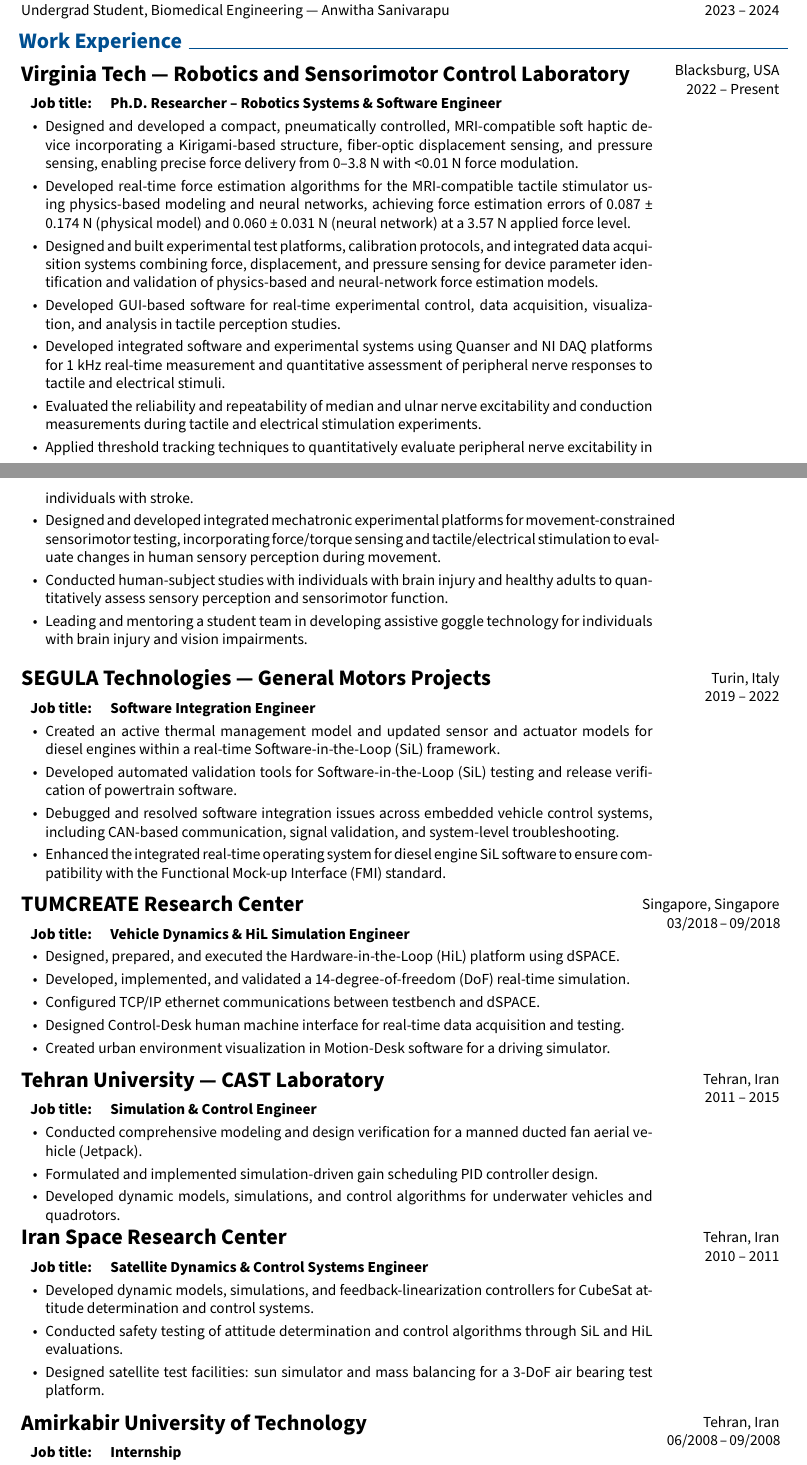
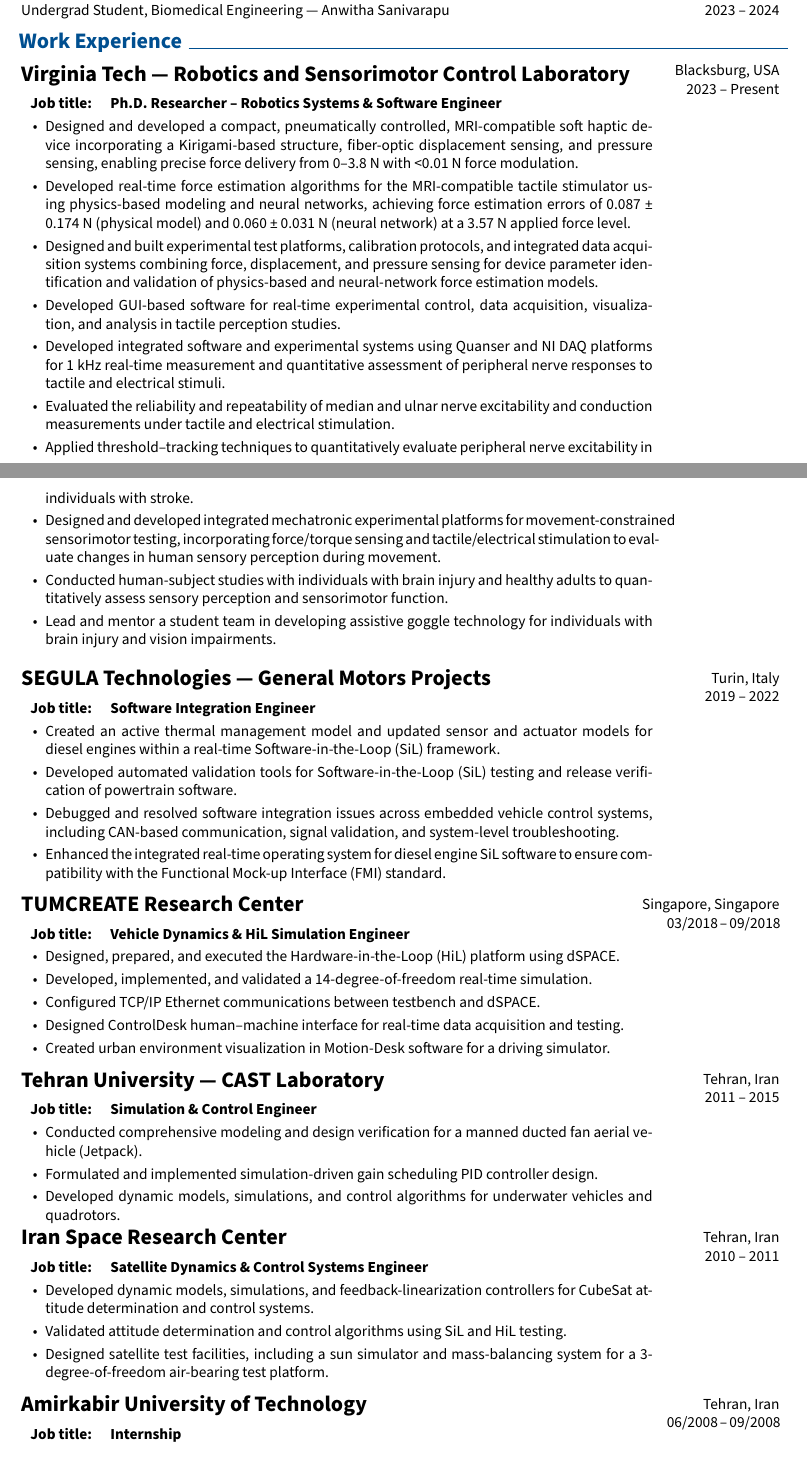
Before and after one commit to nahidkalantary/CV, a LaTeX document (main.tex): two parts of pages 4 and 5 of 6, joined at a grey line, cut so that both start at the same text. Compiled offline with pdfLaTeX.

Commit message:
Updates from Overleaf

```diff
--- a/main.tex
+++ b/main.tex
@@ -919,7 +919,7 @@
 
         \begin{twocolentry}{
             Blacksburg,~USA\\
-        2022 – Present
+        2023 – Present
         }
             \textbf{{\href{http://nettagurari.com/}{\color{black}\Large{Virginia Tech --- Robotics and Sensorimotor Control Laboratory}}}}\\
 \vspace{-.6em}
@@ -936,15 +936,15 @@
                  \item Designed and built experimental test platforms, calibration protocols, and integrated data acquisition systems combining force, displacement, and pressure sensing for device parameter identification and validation of physics-based and neural-network force estimation models.
                 \item Developed GUI-based software for real-time experimental control, data acquisition, visualization, and analysis in tactile perception studies.
                 \item Developed integrated software and experimental systems using Quanser and NI DAQ platforms for 1 kHz real-time measurement and quantitative assessment of peripheral nerve responses to tactile and electrical stimuli.
-                \item Evaluated the reliability and repeatability of median and ulnar nerve excitability and conduction measurements during tactile and electrical stimulation experiments.
-                \item Applied threshold tracking techniques to quantitatively evaluate peripheral nerve excitability in individuals with stroke.
+                \item Evaluated the reliability and repeatability of median and ulnar nerve excitability and conduction measurements under tactile and electrical stimulation.
+                \item Applied threshold--tracking techniques to quantitatively evaluate peripheral nerve excitability in individuals with stroke.
                 % \item Engineered an offline data acquisition framework utilizing force, displacement, and pressure sensors to enable neural network-based force estimation.
                 % \item Led system integration for an MRI-compatible pneumatic tactile stimulator.
                 %\item Developed experimentation and designed a benchtop to characterize tactile stimuli forces.
                 % \item Enhanced Python-based software by developing a GUI and modifying data acquisition features.
                 \item Designed and developed integrated mechatronic experimental platforms for movement-constrained sensorimotor testing, incorporating force/torque sensing and tactile/electrical stimulation to evaluate changes in human sensory perception during movement.
                 \item Conducted human-subject studies with individuals with brain injury and healthy adults to quantitatively assess sensory perception and sensorimotor function.
-                \item Leading and mentoring a student team in developing assistive goggle technology for individuals with brain injury and vision impairments.
+                \item Lead and mentor a student team in developing assistive goggle technology for individuals with brain injury and vision impairments.
                 %\item Mentored undergraduate and graduate students in different studies.
             \end{highlights}
         \end{twocolentry}
@@ -989,9 +989,9 @@
 
             \begin{highlights}
                 \item Designed, prepared, and executed the Hardware-in-the-Loop (HiL) platform using dSPACE.
-                \item Developed, implemented, and validated a 14-degree-of-freedom (DoF) real-time simulation.
-                \item Configured TCP/IP ethernet communications between testbench and dSPACE.
-                \item Designed Control-Desk human machine interface for real-time data acquisition and testing.
+                \item Developed, implemented, and validated a 14-degree-of-freedom real-time simulation.
+                \item Configured TCP/IP Ethernet communications between testbench and dSPACE.
+                \item Designed ControlDesk human--machine interface for real-time data acquisition and testing.
                 \item Created urban environment visualization in Motion-Desk software for a driving simulator.
             \end{highlights}
         \end{twocolentry}
@@ -1034,8 +1034,8 @@
 
             \begin{highlights}
                 \item Developed dynamic models, simulations, and feedback-linearization controllers for CubeSat attitude determination and control systems.
-                \item Conducted safety testing of attitude determination and control algorithms through SiL and HiL evaluations.
-                \item Designed satellite test facilities: sun simulator and mass balancing for a 3-DoF air bearing test platform.
+                \item Validated attitude determination and control algorithms using SiL and HiL testing.
+                \item Designed satellite test facilities, including a sun simulator and mass-balancing system for a 3-degree-of-freedom air-bearing test platform.
             \end{highlights}
         \end{twocolentry}
 
```
Also changed, not shown: main.tex (10 more changed lines).
